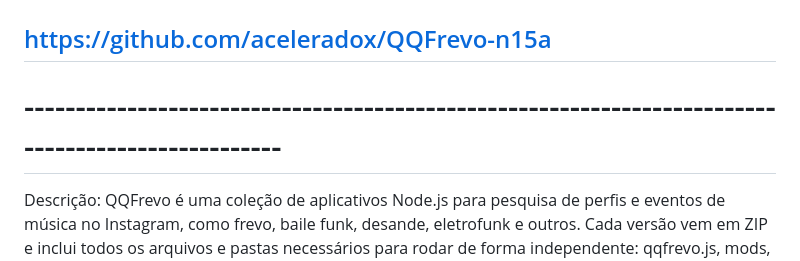
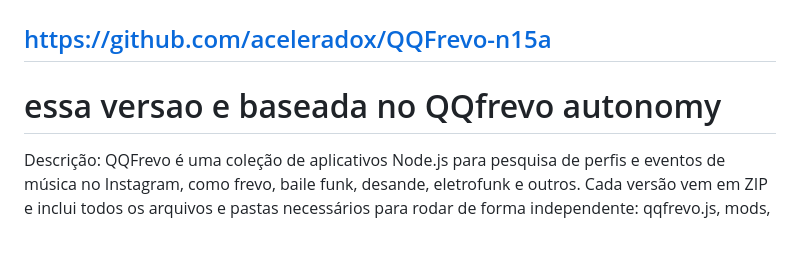
Before and after one commit to aceleradox/QQFrevo, a Markdown page: README.md, the part around the change. Rendered like a GitHub page; blank space fills up the shorter version.

```diff
--- a/README.md
+++ b/README.md
@@ -1,7 +1,7 @@
 # versao atualizada do QQfrevo
 ## QQfrevo NV15A E UMA VERSAO ATUALIZADA DO QQFREVO QUE PESQUISA NUITO ALEM DO INSTAGRAM. AGORA TAMBEM PESQUISA EM OUTRAS PLATAFORMA
 ## https://github.com/aceleradox/QQFrevo-n15a
-# --------------------------------------------------------------------------------------------------
+# essa versao e baseada no QQfrevo autonomy
 Descrição:
 QQFrevo é uma coleção de aplicativos Node.js para pesquisa de perfis e eventos de música no Instagram, como frevo, baile funk, desande, eletrofunk e outros. Cada versão vem em ZIP e inclui todos os arquivos e pastas necessários para rodar de forma independente: qqfrevo.js, mods, public, banco de dados SQLite e arquivo de configuração config.json. Existem várias versões, como Progressive Autonomy, QQFrevo XPS e outras, mas todas seguem a mesma estrutura e lógica de funcionamento.
 
```
